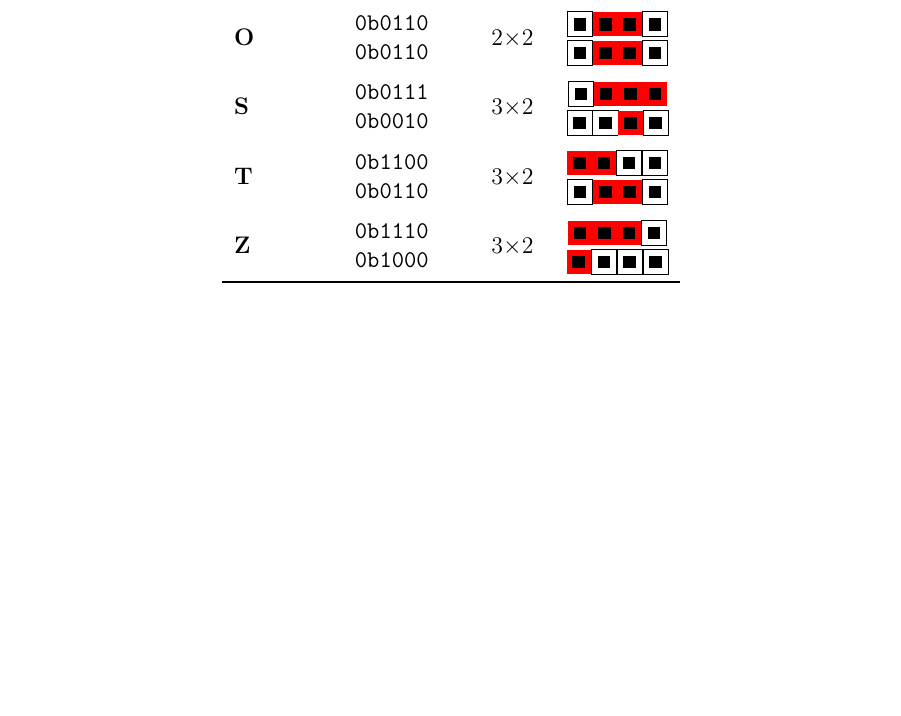
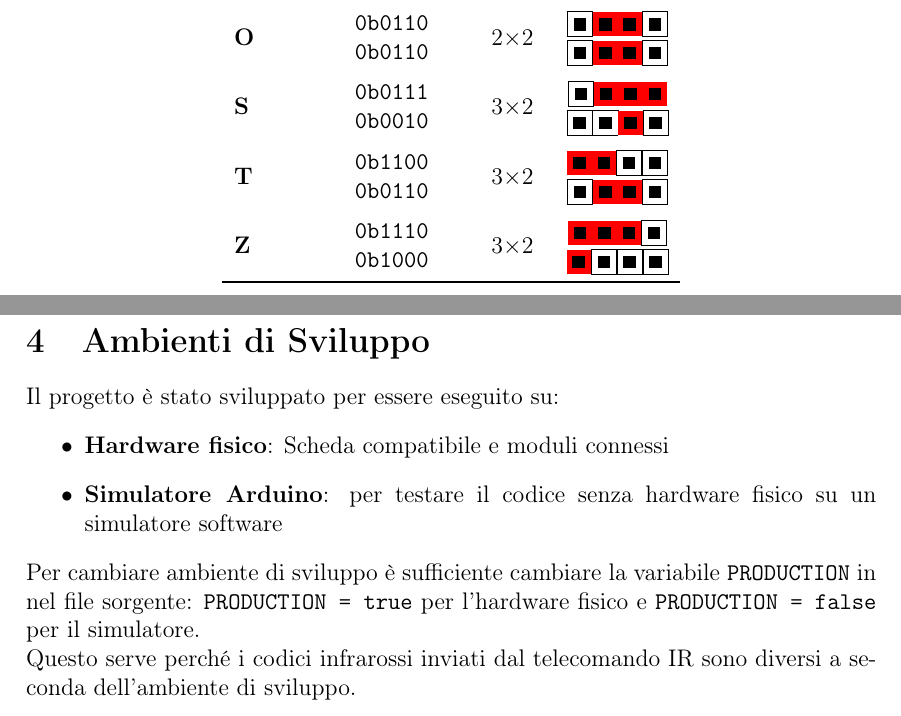
Before and after one commit to enricoferraiolo/tetris_arduino, a LaTeX document (report/report.tex): part of page 5 of 5 before the commit and two parts of pages 5 and 6 of 6 after it, the two joined at a grey line, cut so that both start at the same text, the shorter picture padded with empty space. Compiled offline with pdfLaTeX.

Commit message:
feat: add section on development environments in the report

```diff
--- a/report/report.tex
+++ b/report/report.tex
@@ -151,5 +151,12 @@ Tra i tetramini presenti nel gioco implementato in questo progetto troviamo le s
     \end{tabular}
   \end{table}
 
-
+\section{Ambienti di Sviluppo}
+Il progetto è stato sviluppato per essere eseguito su:
+\begin{itemize}
+    \item \textbf{Hardware fisico}: Scheda compatibile e moduli connessi
+    \item \textbf{Simulatore Arduino}: per testare il codice senza hardware fisico su un simulatore software
+\end{itemize}
+Per cambiare ambiente di sviluppo è sufficiente cambiare la variabile \texttt{PRODUCTION} in nel file sorgente: \texttt{PRODUCTION = true} per l'hardware fisico e \texttt{PRODUCTION = false} per il simulatore.\\
+Questo serve perché i codici infrarossi inviati dal telecomando IR sono diversi a seconda dell'ambiente di sviluppo.\\
 \end{document}
```
Also changed, not shown: report/report.pdf.
